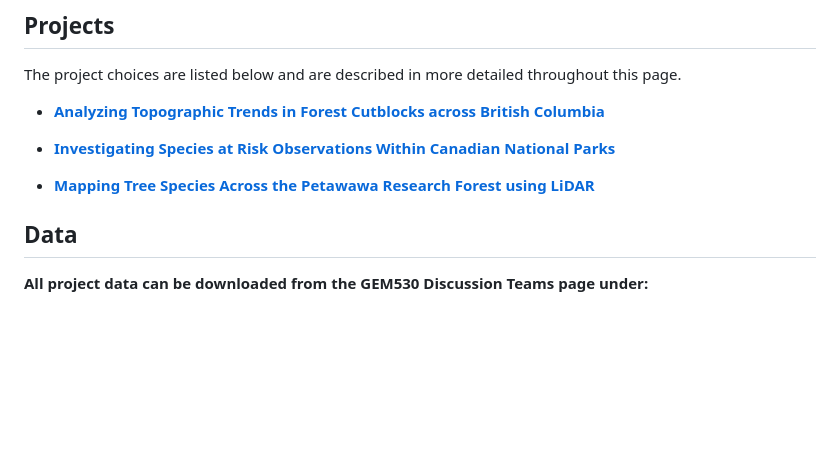
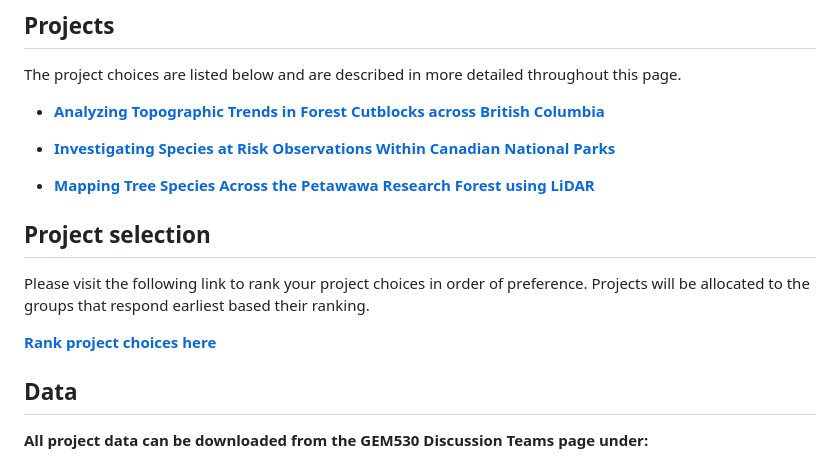
Before and after one commit to subornaa/Geospatial-data-analysis-project-started-kit, a Markdown page: README.md, the part around the change. Rendered like a GitHub page; blank space fills up the shorter version.

Commit message:
add google form for ranking project choices

```diff
--- a/README.md
+++ b/README.md
@@ -11,6 +11,12 @@ The project choices are listed below and are described in more detailed througho
 - **[Investigating Species at Risk Observations Within Canadian National Parks](#investigating-species-at-risk-observations-within-canadian-national-parks)**
 
 - **[Mapping Tree Species Across the Petawawa Research Forest using LiDAR](#mapping-tree-species-across-the-petawawa-research-forest-using-lidar)**
+
+## Project selection
+
+Please visit the following link to rank your project choices in order of preference. Projects will be allocated to the groups that respond earliest based their ranking.
+
+**[Rank project choices here](https://docs.google.com/forms/d/e/1FAIpQLSd6MQNUhqkCGPtO4WA5jFoYo4hNb8a_uAQ87fIhnFBkb6fitA/viewform?usp=header)**
 
 ## Data
 
```
